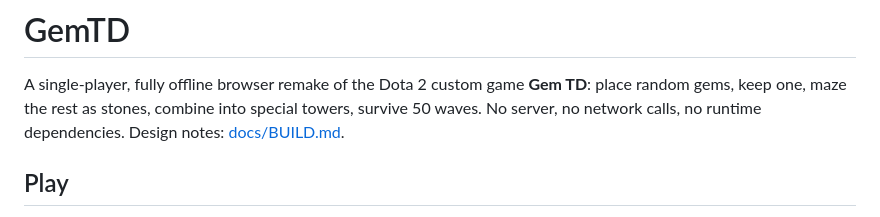
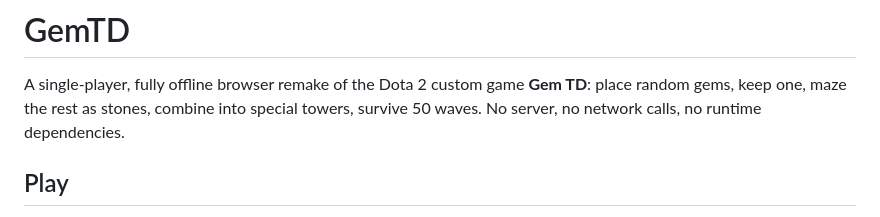
Before and after one commit to jvsperds/GemTD, a Markdown page: README.md, the part around the change. Drawn GitHub-style.

Commit message:
Update README to remove design notes reference
Removed design notes link from the README.

```diff
--- a/README.md
+++ b/README.md
@@ -2,7 +2,7 @@
 
 A single-player, fully offline browser remake of the Dota 2 custom game **Gem TD**: place random
 gems, keep one, maze the rest as stones, combine into special towers, survive 50 waves.
-No server, no network calls, no runtime dependencies. Design notes: [docs/BUILD.md](docs/BUILD.md).
+No server, no network calls, no runtime dependencies.
 
 ## Play
 
```
